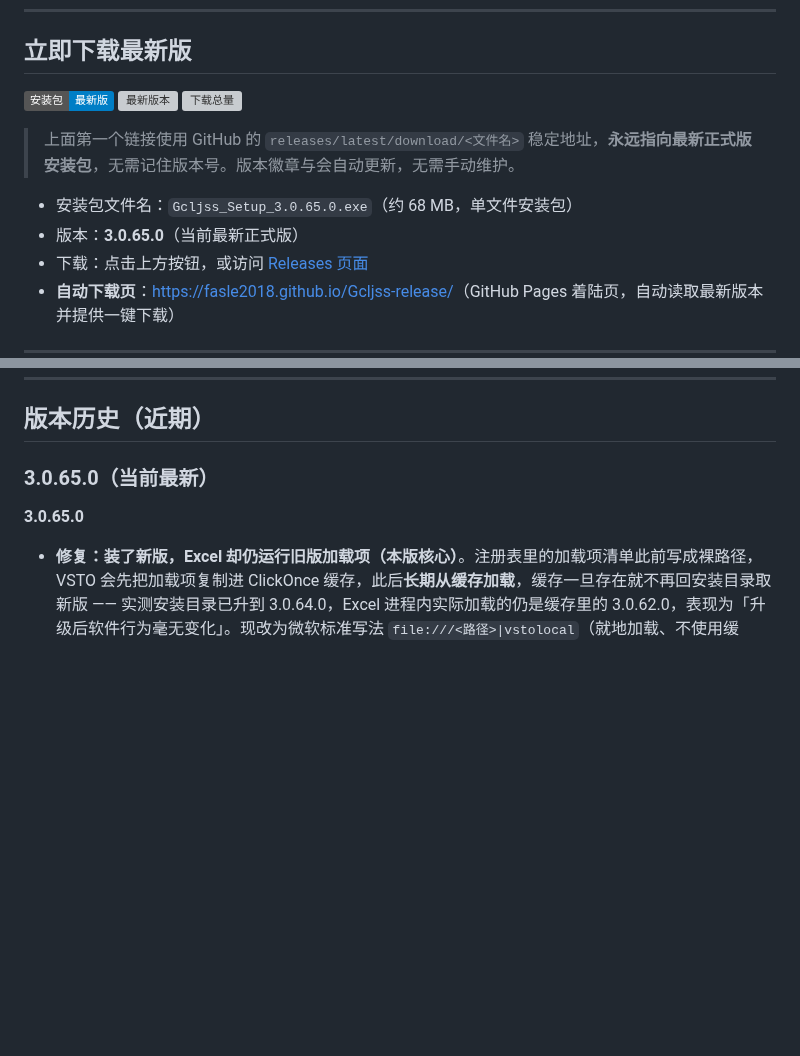
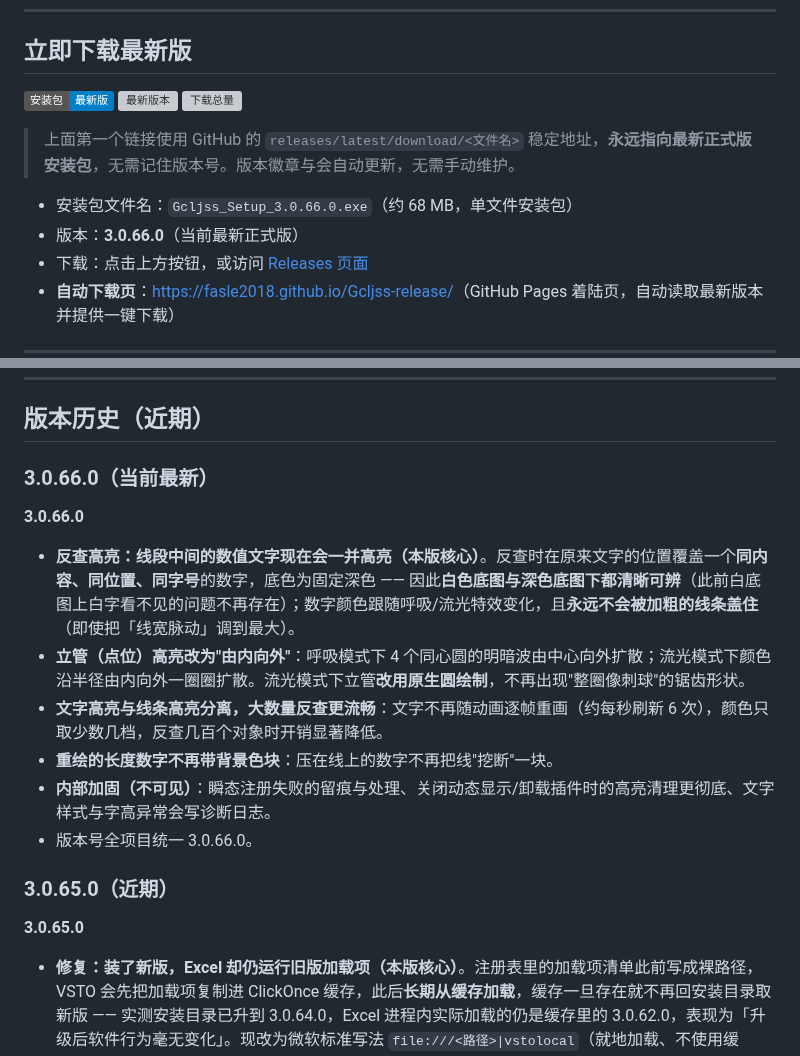
Before and after one commit to Fasle2018/Gcljss-release, a Markdown page: README.md, 2 parts joined by grey strips. Rendered like a GitHub page; badges without logos; blank space fills up the shorter version; grey boxes are pictures that could not be loaded.

Commit message:
3.0.66.0：首页安装包版本与 changelog 更新

```diff
--- a/README.md
+++ b/README.md
@@ -12,8 +12,8 @@
 
 > 上面第一个链接使用 GitHub 的 `releases/latest/download/<文件名>` 稳定地址，**永远指向最新正式版安装包**，无需记住版本号。版本徽章与会自动更新，无需手动维护。
 
-- 安装包文件名：`Gcljss_Setup_3.0.65.0.exe`（约 68 MB，单文件安装包）
-- 版本：**3.0.65.0**（当前最新正式版）
+- 安装包文件名：`Gcljss_Setup_3.0.66.0.exe`（约 68 MB，单文件安装包）
+- 版本：**3.0.66.0**（当前最新正式版）
 - 下载：点击上方按钮，或访问 [Releases 页面](https://github.com/Fasle2018/Gcljss-release/releases)
 - **自动下载页**：[https://fasle2018.github.io/Gcljss-release/](https://fasle2018.github.io/Gcljss-release/)（GitHub Pages 着陆页，自动读取最新版本并提供一键下载）
 
@@ -44,7 +44,17 @@
 
 ## 版本历史（近期）
 
-### 3.0.65.0（当前最新）
+### 3.0.66.0（当前最新）
+
+**3.0.66.0**
+- **反查高亮：线段中间的数值文字现在会一并高亮（本版核心）**。反查时在原来文字的位置覆盖一个**同内容、同位置、同字号**的数字，底色为固定深色 —— 因此**白色底图与深色底图下都清晰可辨**（此前白底图上白字看不见的问题不再存在）；数字颜色跟随呼吸/流光特效变化，且**永远不会被加粗的线条盖住**（即使把「线宽脉动」调到最大）。
+- **立管（点位）高亮改为"由内向外"**：呼吸模式下 4 个同心圆的明暗波由中心向外扩散；流光模式下颜色沿半径由内向外一圈圈扩散。流光模式下立管**改用原生圆绘制**，不再出现"整圈像刺球"的锯齿形状。
+- **文字高亮与线条高亮分离，大数量反查更流畅**：文字不再随动画逐帧重画（约每秒刷新 6 次），颜色只取少数几档，反查几百个对象时开销显著降低。
+- **重绘的长度数字不再带背景色块**：压在线上的数字不再把线"挖断"一块。
+- **内部加固（不可见）**：瞬态注册失败的留痕与处理、关闭动态显示/卸载插件时的高亮清理更彻底、文字样式与字高异常会写诊断日志。
+- 版本号全项目统一 3.0.66.0。
+
+### 3.0.65.0（近期）
 
 **3.0.65.0**
 - **修复：装了新版，Excel 却仍运行旧版加载项（本版核心）**。注册表里的加载项清单此前写成裸路径，VSTO 会先把加载项复制进 ClickOnce 缓存，此后**长期从缓存加载**，缓存一旦存在就不再回安装目录取新版 —— 实测安装目录已升到 3.0.64.0，Excel 进程内实际加载的仍是缓存里的 3.0.62.0，表现为「升级后软件行为毫无变化」。现改为微软标准写法 `file:///<路径>|vstolocal`（就地加载、不使用缓存），**以后升级即刻生效、无需再清缓存**；安装/卸载程序对清单路径的解析同步统一。
```
Also changed, not shown: other parts of README.md (+1 -1 lines).
